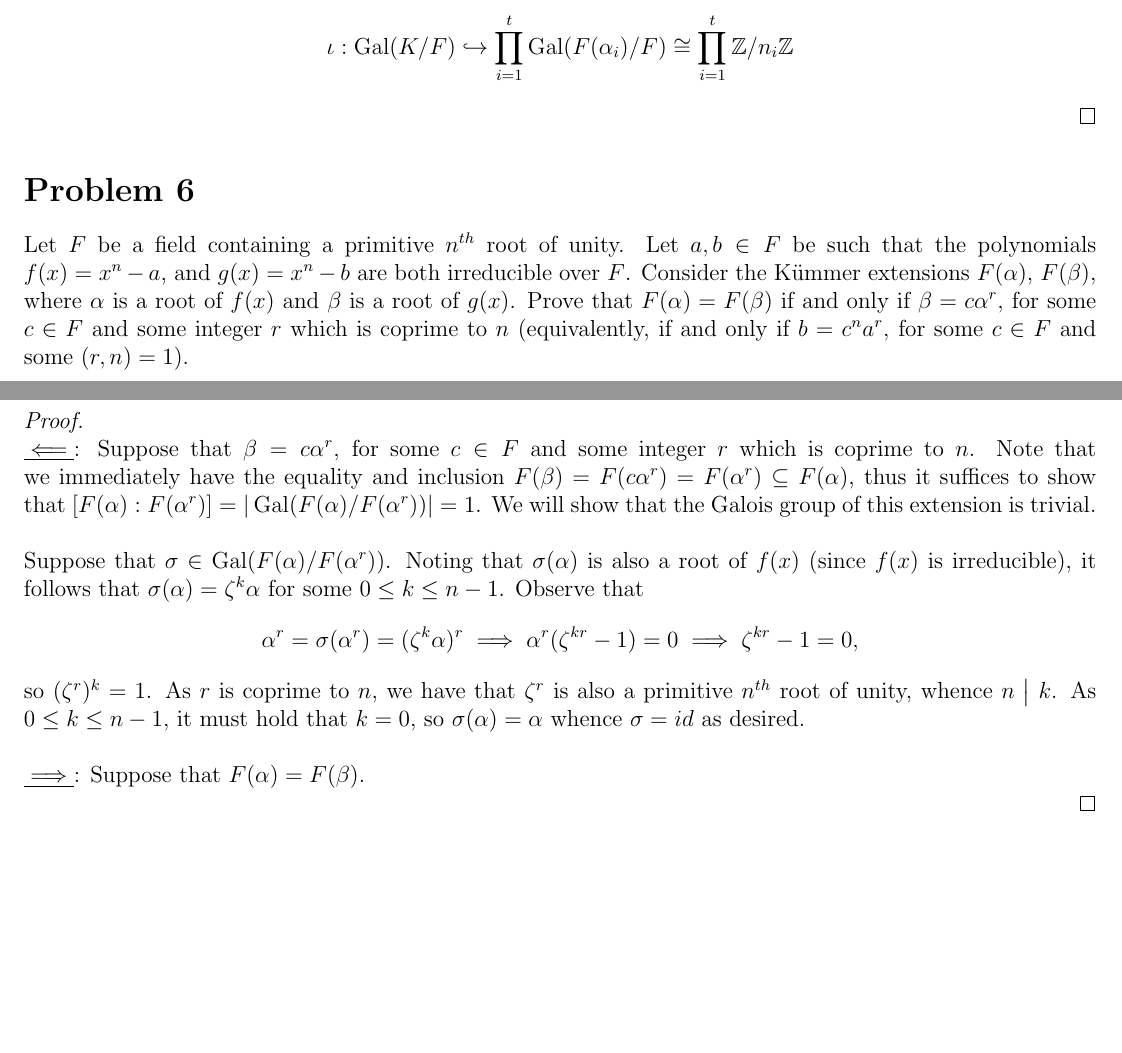
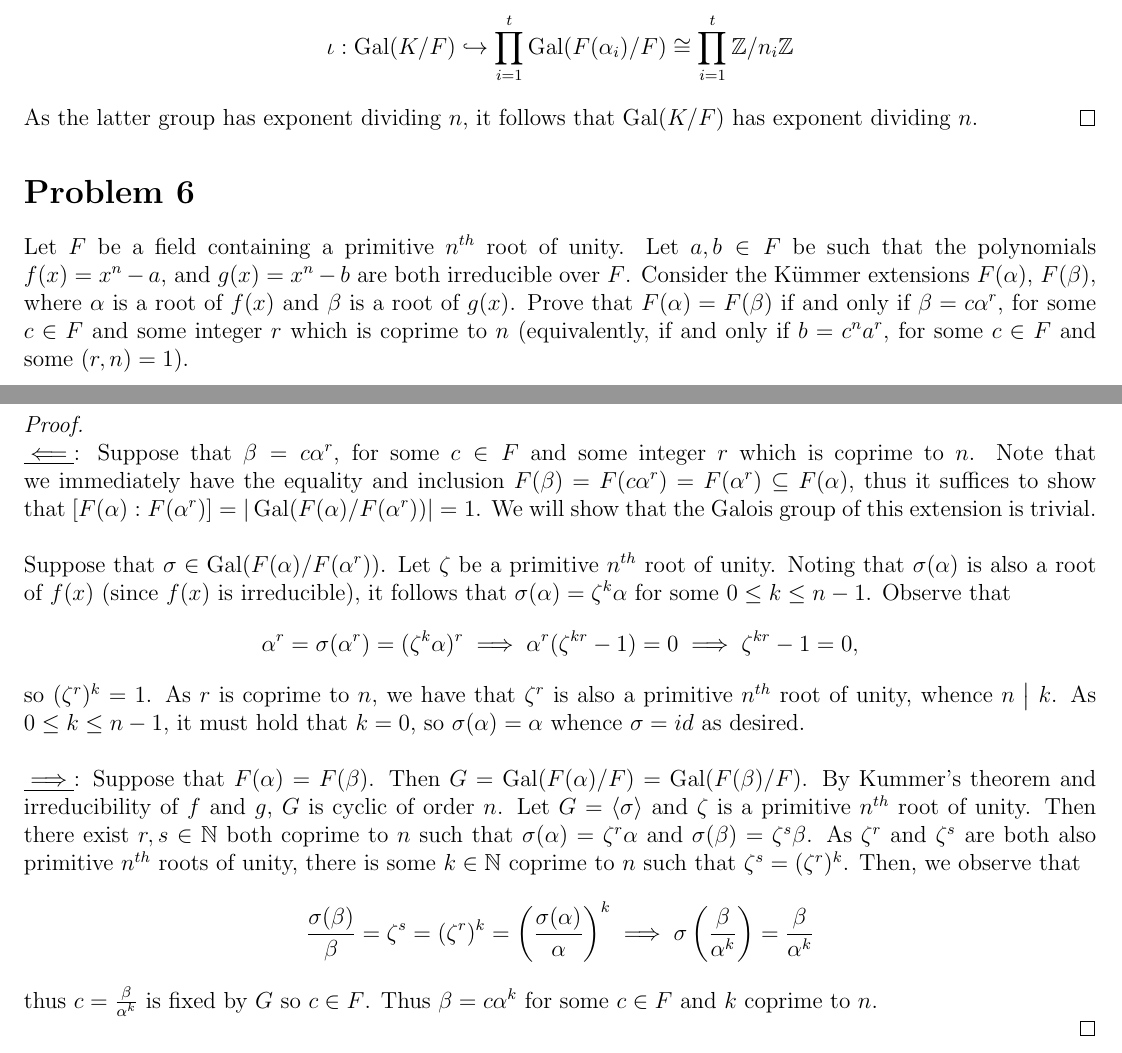
Before and after one commit to kyrem1/mathematicsSpring2022, a LaTeX problem sheet (7752 Algebra II/7752 hw11/7752_hw11.tex): two parts of pages 4 and 5 of 5, joined at a grey line, cut so that both start at the same text, the shorter picture padded with empty space. Compiled offline with pdfLaTeX.

Commit message:
Completed 7752 hw11

```diff
--- a/7752 Algebra II/7752 hw11/7752_hw11.tex
+++ b/7752 Algebra II/7752 hw11/7752_hw11.tex
@@ -339,6 +339,7 @@
     \[
       \iota: \Gal(K/F)\hookrightarrow \prod_{i=1}^{t}\Gal(F(\alpha_i)/F) \cong \prod_{i=1}^{t}\Z/n_i\Z
     \]
+    As the latter group has exponent dividing $n$, it follows that $\Gal(K/F)$ has exponent dividing $n$.
   \end{proof}
 \end{homeworkProblem}
 
@@ -350,14 +351,18 @@
   \begin{proof}\ \\
     \underline{$\impliedby$}: Suppose that $\beta=c\alpha^r$, for some $c\in F$ and some integer $r$ which is coprime to $n$. Note that we immediately have the equality and inclusion $F(\beta) = F(c\alpha^r) = F(\alpha^r)\sub F(\alpha)$, thus it suffices to show that $[F(\alpha): F(\alpha^r)] = |\Gal(F(\alpha)/F(\alpha^r))| = 1$. We will show that the Galois group of this extension is trivial.\\
 
-    Suppose that $\sigma\in \Gal(F(\alpha)/F(\alpha^r))$. Noting that $\sigma(\alpha)$ is also a root of $f(x)$ (since $f(x)$ is irreducible), it follows that $\sigma(\alpha) = \zeta^k \alpha$ for some $0\leq k\leq n-1$. Observe that
+    Suppose that $\sigma\in \Gal(F(\alpha)/F(\alpha^r))$. Let $\zeta$ be a primitive $n^{th}$ root of unity. Noting that $\sigma(\alpha)$ is also a root of $f(x)$ (since $f(x)$ is irreducible), it follows that $\sigma(\alpha) = \zeta^k \alpha$ for some $0\leq k\leq n-1$. Observe that
     \[
       \alpha^r = \sigma(\alpha^r) = (\zeta^k \alpha)^r \implies \alpha^r(\zeta^{kr}-1) = 0 \implies \zeta^{kr}-1 = 0,
     \]
     so $(\zeta^r)^k = 1$. As $r$ is coprime to $n$, we have that $\zeta^r$ is also a primitive $n^{th}$ root of unity, whence $n\divides k$. As $0\leq k \leq n-1$, it must hold that $k = 0$, so $\sigma(\alpha) = \alpha$ whence $\sigma = id$ as desired. \\
 
 
-    \underline{$\implies$}: Suppose that $F(\alpha) = F(\beta)$.
+    \underline{$\implies$}: Suppose that $F(\alpha) = F(\beta)$. Then $G = \Gal(F(\alpha)/F) = \Gal(F(\beta)/F)$. By Kummer's theorem and irreducibility of $f$ and $g$, $G$ is cyclic of order $n$. Let $G = \cyclic{\sigma}$ and $\zeta$ is a primitive $n^{th}$ root of unity. Then there exist $r,s\in\N$ both coprime to $n$ such that $\sigma(\alpha) = \zeta^r \alpha$ and $\sigma(\beta) = \zeta^s\beta$. As $\zeta^r$ and $\zeta^s$ are both also primitive $n^{th}$ roots of unity, there is some $k\in\N$ coprime to $n$ such that $\zeta^s = (\zeta^r)^k$. Then, we observe that
+    \[
+      \frac{\sigma(\beta)}{\beta} = \zeta^s = (\zeta^r)^k = \lr{\frac{\sigma(\alpha)}{\alpha}}^k \implies \sigma\lr{\frac{\beta}{\alpha^k}} = \frac{\beta}{\alpha^k}
+    \]
+    thus $c = \frac{\beta}{\alpha^k}$ is fixed by $G$ so $c\in F$. Thus $\beta = c\alpha^k$ for some $c\in F$ and $k$ coprime to $n$.
 
 
   \end{proof}
```
Also changed, not shown: 7752 Algebra II/7752 hw11/7752_hw11.pdf, 1 other file.
